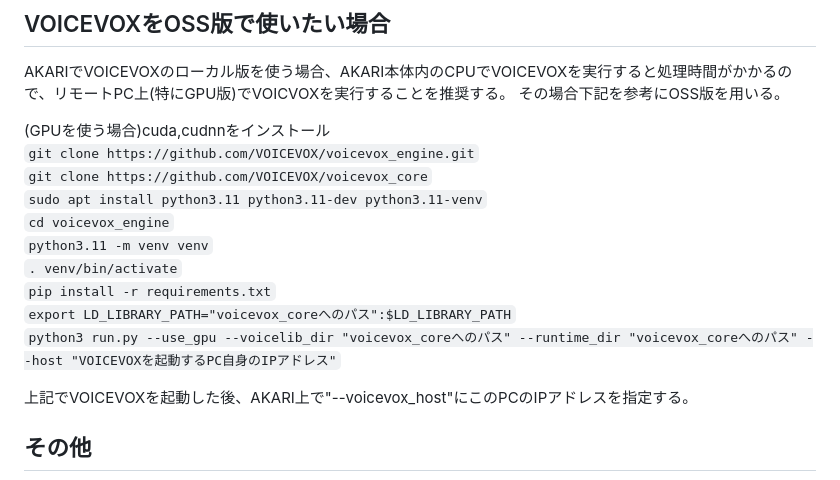
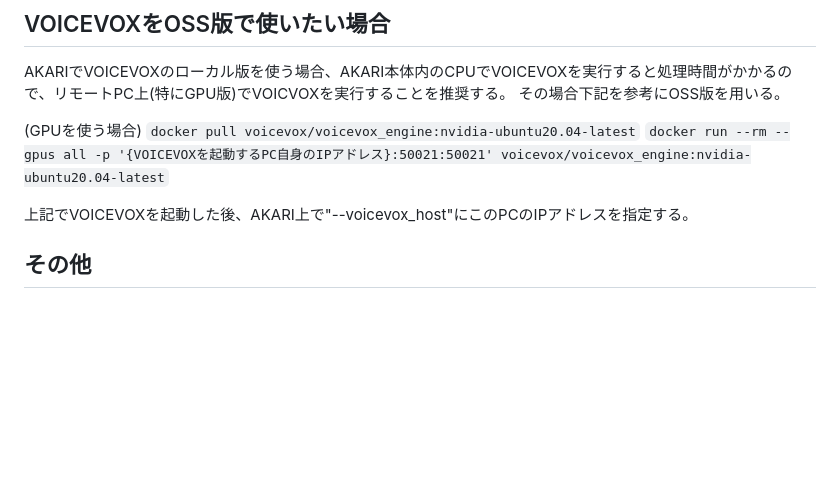
Before and after one commit to AkariGroup/akari_chatgpt_bot, a Markdown page: README.md, the part around the change. Drawn GitHub-style; blank space fills up the shorter version.

```diff
--- a/README.md
+++ b/README.md
@@ -75,16 +75,9 @@ chatGPTのサンプル
 AKARIでVOICEVOXのローカル版を使う場合、AKARI本体内のCPUでVOICEVOXを実行すると処理時間がかかるので、リモートPC上(特にGPU版)でVOICVOXを実行することを推奨する。
 その場合下記を参考にOSS版を用いる。
 
-(GPUを使う場合)cuda,cudnnをインストール
-`git clone https://github.com/VOICEVOX/voicevox_engine.git`
-`git clone https://github.com/VOICEVOX/voicevox_core`
-`sudo apt install python3.11 python3.11-dev python3.11-venv`
-`cd voicevox_engine`
-`python3.11 -m venv venv`
-`. venv/bin/activate`
-`pip install -r requirements.txt`
-`export LD_LIBRARY_PATH="voicevox_coreへのパス":$LD_LIBRARY_PATH`
-`python3 run.py --use_gpu --voicelib_dir "voicevox_coreへのパス" --runtime_dir "voicevox_coreへのパス" --host "VOICEVOXを起動するPC自身のIPアドレス"`
+(GPUを使う場合)
+`docker pull voicevox/voicevox_engine:nvidia-ubuntu20.04-latest`
+`docker run --rm --gpus all -p '{VOICEVOXを起動するPC自身のIPアドレス}:50021:50021' voicevox/voicevox_engine:nvidia-ubuntu20.04-latest`
 
 上記でVOICEVOXを起動した後、AKARI上で"--voicevox_host"にこのPCのIPアドレスを指定する。
 
```
